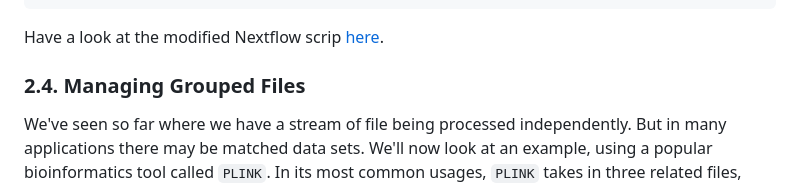
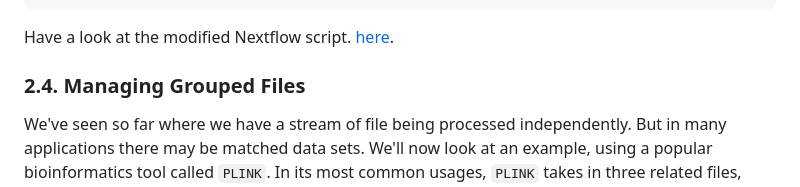
Before and after one commit to phelelani/nf-intro, a Markdown page: README.md, the part around the change. GitHub-like rendering.

Commit message:
Fix typo in Nextflow script reference

````diff
--- a/README.md
+++ b/README.md
@@ -491,7 +491,7 @@ workflow {
     splitIDs(removeDups.out.cleaned_ch, splits).view()
 }
 ```
-Have a look at the modified Nextflow scrip [here](files/data/ex4-cleandups-multi-params-mod.nf).
+Have a look at the modified Nextflow script. [here](files/data/ex4-cleandups-multi-params-mod.nf).
 
 ### 2.4. Managing Grouped Files
 We've seen so far where we have a stream of file being processed independently. But in many applications there may be matched data sets. We'll now look at an example, using a popular bioinformatics tool called `PLINK`. In its most common usages, `PLINK` takes in three related files, typically with the same but different suffixed: `.bed`, `.bim`, `.fam`.
````
